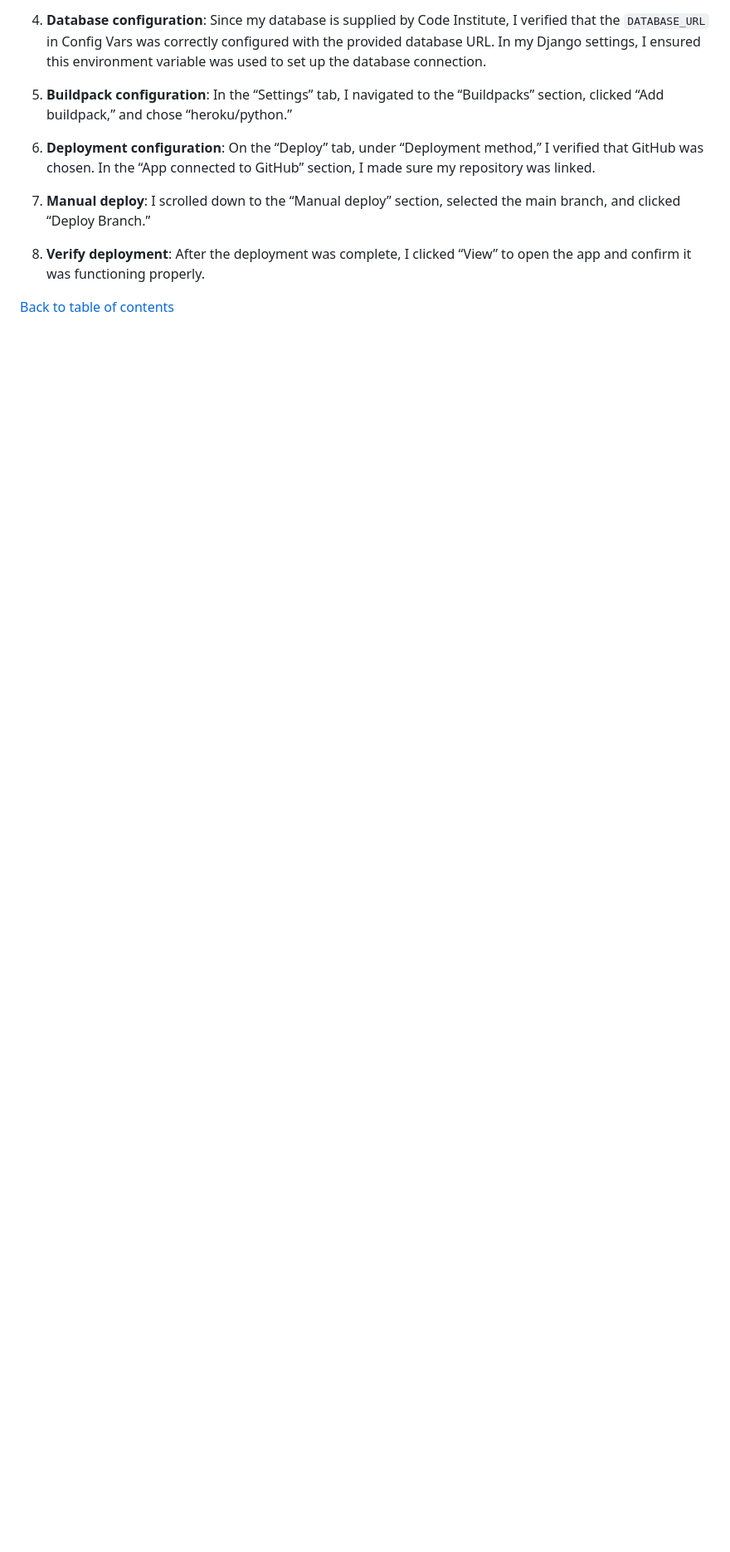
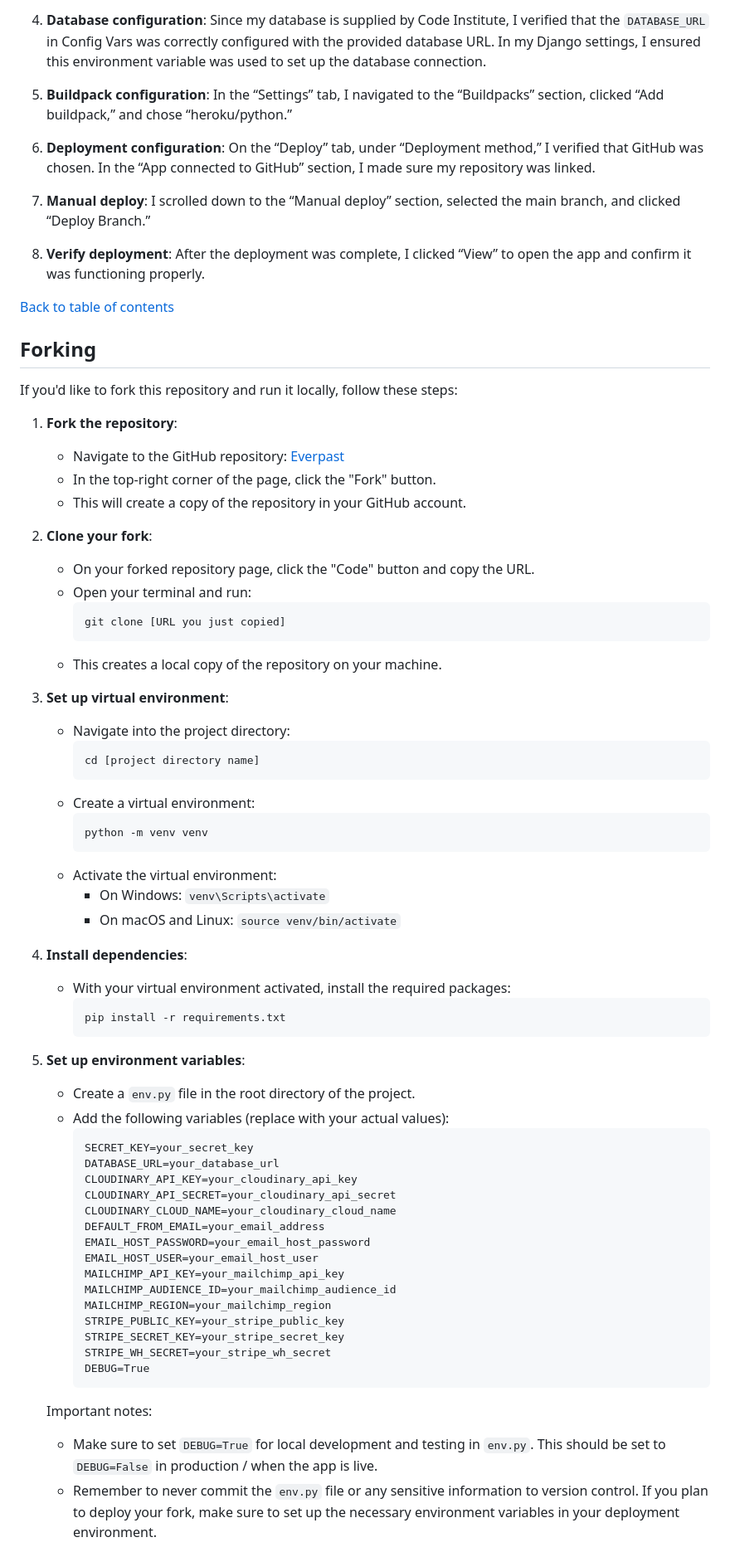
Before and after one commit to alexstrauch/medicart, a Markdown page: README.md, the part around the change printed below. Shown: that part at 83% size. GitHub-like rendering; blank space fills up the shorter version.

Commit message:
docs: Add forking section to README

````diff
--- a/README.md
+++ b/README.md
@@ -441,3 +442,65 @@ I deployed this Django application on Heroku, taking advantage of its integratio
 
 [Back to table of contents](#table-of-contents)
 
+## Forking
+
+If you'd like to fork this repository and run it locally, follow these steps:
+
+1. **Fork the repository**:
+   - Navigate to the GitHub repository: [Everpast](https://github.com/alexstrauch/everpast)
+   - In the top-right corner of the page, click the "Fork" button.
+   - This will create a copy of the repository in your GitHub account.
+
+2. **Clone your fork**:
+   - On your forked repository page, click the "Code" button and copy the URL.
+   - Open your terminal and run:
+     ```
+     git clone [URL you just copied]
+     ```
+   - This creates a local copy of the repository on your machine.
+
+3. **Set up virtual environment**:
+   - Navigate into the project directory:
+     ```
+     cd [project directory name]
+     ```
+   - Create a virtual environment:
+     ```
+     python -m venv venv
+     ```
+   - Activate the virtual environment:
+     - On Windows: `venv\Scripts\activate`
+     - On macOS and Linux: `source venv/bin/activate`
+
+4. **Install dependencies**:
+   - With your virtual environment activated, install the required packages:
+     ```
+     pip install -r requirements.txt
+     ```
+
+5. **Set up environment variables**:
+   - Create a `env.py` file in the root directory of the project.
+   - Add the following variables (replace with your actual values):
+     ```
+     SECRET_KEY=your_secret_key
+     DATABASE_URL=your_database_url
+     CLOUDINARY_API_KEY=your_cloudinary_api_key
+     CLOUDINARY_API_SECRET=your_cloudinary_api_secret
+     CLOUDINARY_CLOUD_NAME=your_cloudinary_cloud_name
+     DEFAULT_FROM_EMAIL=your_email_address
+     EMAIL_HOST_PASSWORD=your_email_host_password
+     EMAIL_HOST_USER=your_email_host_user
+     MAILCHIMP_API_KEY=your_mailchimp_api_key
+     MAILCHIMP_AUDIENCE_ID=your_mailchimp_audience_id
+     MAILCHIMP_REGION=your_mailchimp_region
+     STRIPE_PUBLIC_KEY=your_stripe_public_key
+     STRIPE_SECRET_KEY=your_stripe_secret_key
+     STRIPE_WH_SECRET=your_stripe_wh_secret
+     DEBUG=True
+     ```
+
+
+    Important notes:
+    - Make sure to set `DEBUG=True` for local development and testing in `env.py`. This should be set to `DEBUG=False` in production / when the app is live.
+    - Remember to never commit the `env.py` file or any sensitive information to version control. If you plan to deploy your fork, make sure to set up the necessary environment variables in your deployment environment.
+
````
Also changed, not shown: other parts of README.md (+20 -2 lines).
